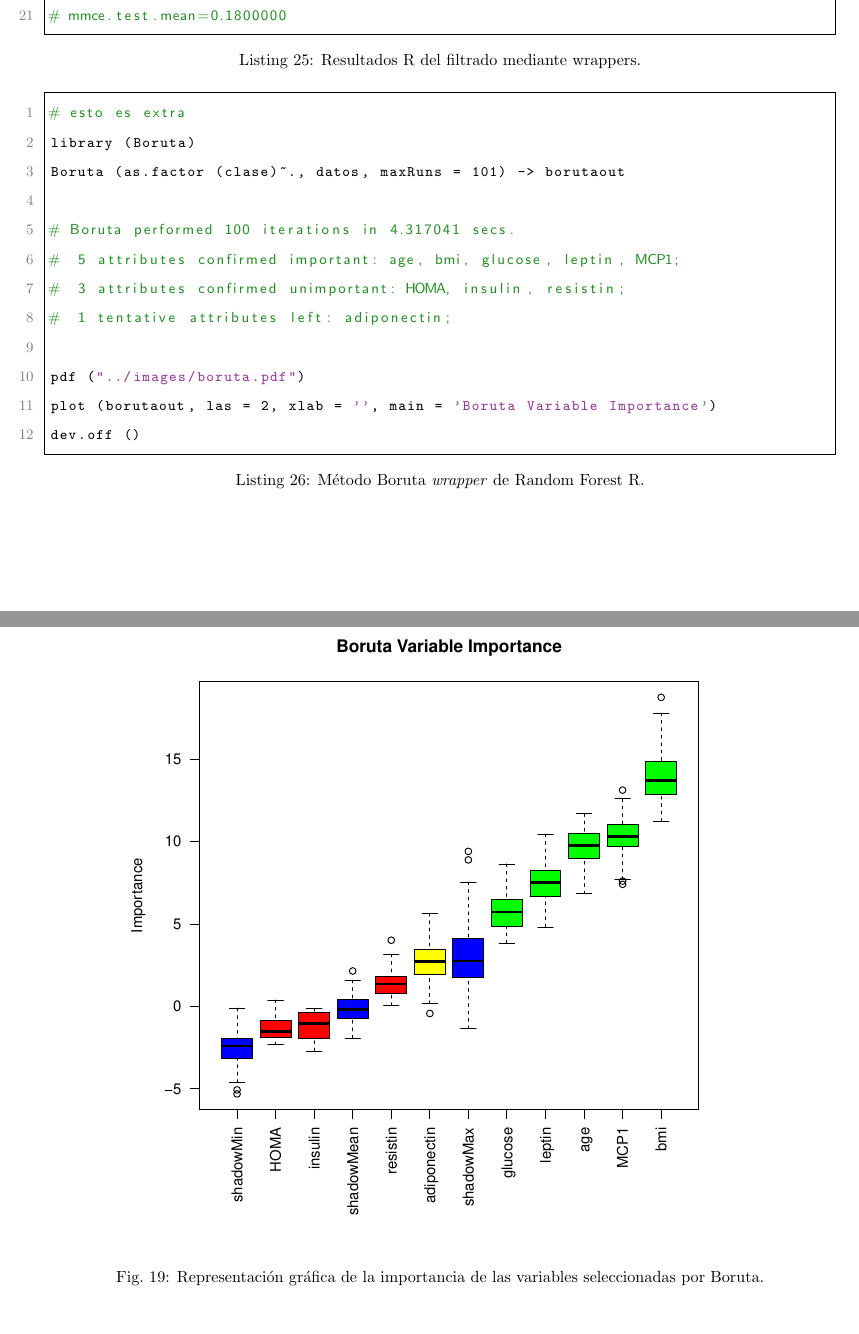
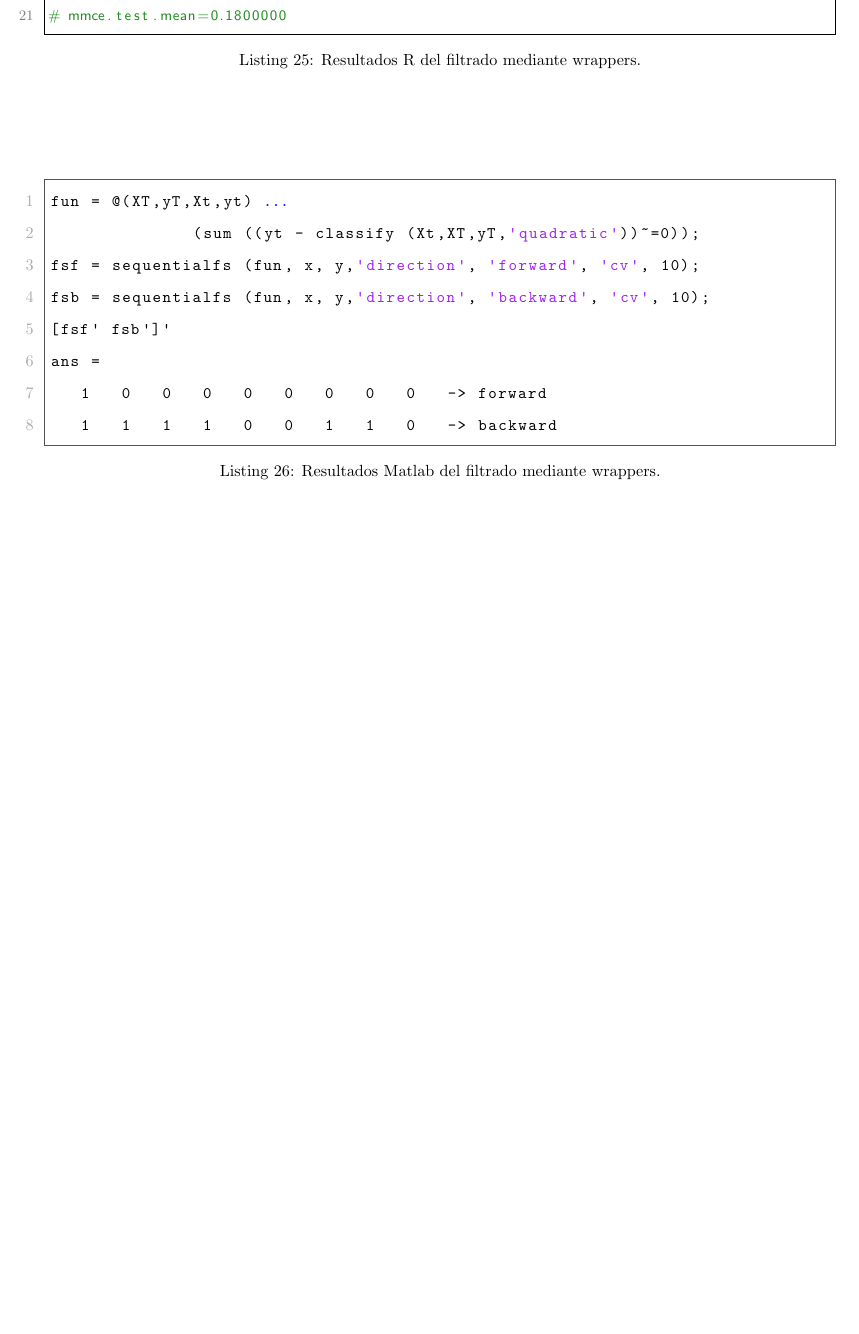
Before and after one commit to nahnero/SIT, a LaTeX document (latex/writeup.tex): two parts of pages 30 and 31 of 47 before the commit and part of page 30 of 46 after it, the two joined at a grey line, cut so that both start at the same text, the shorter picture padded with empty space. The pictures show the PDF file latex/writeup.pdf that the author committed with the source.

Commit message:
matlab wrapper methods

```diff
--- a/latex/writeup.tex
+++ b/latex/writeup.tex
@@ -720,31 +721,50 @@ sbs <- selectFeatures (
 \begin{lstlisting}[
-	caption =   {[M\'etodo Boruta \textit{wrapper} de Random Forest R.]
-	{\lstcaption{M\'etodo Boruta \textit{wrapper} de Random Forest R.}}},
+	style=Matlab-editor,
+	frame=single,
+	numbers=left,
+	caption = {[Resultados Matlab del filtrado mediante wrappers.]
+	{\lstcaption{Resultados Matlab del filtrado mediante wrappers.}}},
+	captionpos=b,
 	]
-# esto es extra
-library (Boruta)
-Boruta (as.factor (clase)~., datos, maxRuns = 101) -> borutaout
+fun = @(XT,yT,Xt,yt) ...
+	      (sum ((yt - classify (Xt,XT,yT,'quadratic'))~=0));
+fsf = sequentialfs (fun, x, y,'direction', 'forward', 'cv', 10);
+fsb = sequentialfs (fun, x, y,'direction', 'backward', 'cv', 10);
+[fsf' fsb']'
+ans =
+   1   0   0   0   0   0   0   0   0   -> forward
+   1   1   1   1   0   0   1   1   0   -> backward
+\end{lstlisting}
+\vfill
 
-# Boruta performed 100 iterations in 4.317041 secs.
-#  5 attributes confirmed important: age, bmi, glucose, leptin, MCP1;
-#  3 attributes confirmed unimportant: HOMA, insulin, resistin;
-#  1 tentative attributes left: adiponectin;
+% \begin{lstlisting}[
+%         caption =   {[M\'etodo Boruta \textit{wrapper} de Random Forest R.]
+%         {\lstcaption{M\'etodo Boruta \textit{wrapper} de Random Forest R.}}},
+%         ]
+% # esto es extra
+% library (Boruta)
+% Boruta (as.factor (clase)~., datos, maxRuns = 101) -> borutaout
 
-pdf ("../images/boruta.pdf")
-plot (borutaout, las = 2, xlab = '', main = 'Boruta Variable Importance')
-dev.off ()
-\end{lstlisting}
+% # Boruta performed 100 iterations in 4.317041 secs.
+% #  5 attributes confirmed important: age, bmi, glucose, leptin, MCP1;
+% #  3 attributes confirmed unimportant: HOMA, insulin, resistin;
+% #  1 tentative attributes left: adiponectin;
 
-\newpage
-\phantom{}
-\vfill
-\begin{figure}[h]
-\centering \includegraphics[width = 0.8\linewidth]{../R/images/boruta.pdf} \figcaption{Representación gráfica de la importancia de las variables
-	seleccionadas por Boruta.}
-\label{fig:bor}
-\end{figure}
-\vfill
-\phantom{}
+% pdf ("../images/boruta.pdf")
+% plot (borutaout, las = 2, xlab = '', main = 'Boruta Variable Importance')
+% dev.off ()
+% \end{lstlisting}
+
+% \newpage
+% \phantom{}
+% \vfill
+% \begin{figure}[h]
+% \centering \includegraphics[width = 0.8\linewidth]{../R/images/boruta.pdf} \figcaption{Representación gráfica de la importancia de las variables
+	% seleccionadas por Boruta.}
+% \label{fig:bor}
+% \end{figure}
+% \vfill
+% \phantom{}
 \newpage
 \subsubseccion{PCA}
 \vspace{1cm}
```
Also changed, not shown: latex/writeup.pdf, latex/writeup.tex (1 more changed lines).
